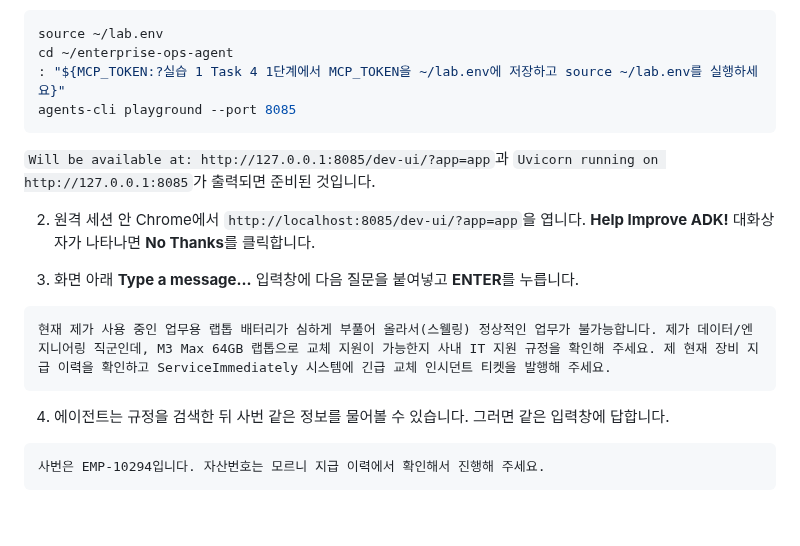
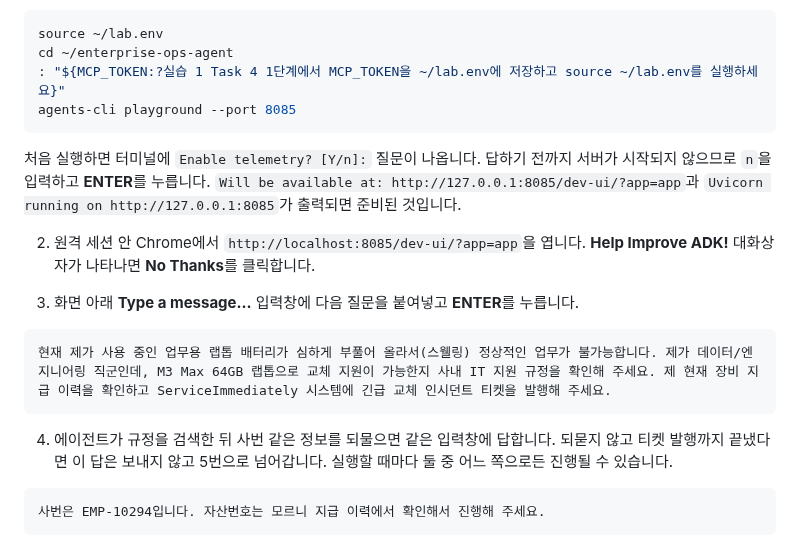
Before and after one commit to hajekim/build-with-gemini, a Markdown page: lab1/INSTRUCTION.md, the part around the change. GitHub-like rendering; blank space fills up the shorter version.

Commit message:
Lab 1 step 8: telemetry prompt and conditional follow-up reply
VM check showed adk web asks 'Enable telemetry? [Y/n]' on first run and
blocks until answered; the agent may finish scenario 2 in one turn, so
the follow-up reply is sent only when the agent asks.

TEST=fresh Debian 12 VM: Task 1 step 1 block verbatim, agents-cli 1.8.0;
bwg-lab-vm: playground on copy, dev-ui 200, /run 2 turns, call order
transfer_to_agent > search_company_policy > list_tickets > create_ticket
Done by: gemini-cli

````diff
--- a/lab1/INSTRUCTION.md
+++ b/lab1/INSTRUCTION.md
@@ -1104,7 +1104,7 @@ cd ~/enterprise-ops-agent
 agents-cli playground --port 8085
 ```
 
-`Will be available at: http://127.0.0.1:8085/dev-ui/?app=app`과 `Uvicorn running on http://127.0.0.1:8085`가 출력되면 준비된 것입니다.
+처음 실행하면 터미널에 `Enable telemetry? [Y/n]:` 질문이 나옵니다. 답하기 전까지 서버가 시작되지 않으므로 `n`을 입력하고 **ENTER**를 누릅니다. `Will be available at: http://127.0.0.1:8085/dev-ui/?app=app`과 `Uvicorn running on http://127.0.0.1:8085`가 출력되면 준비된 것입니다.
 
 2. 원격 세션 안 Chrome에서 `http://localhost:8085/dev-ui/?app=app`을 엽니다. **Help Improve ADK!** 대화상자가 나타나면 **No Thanks**를 클릭합니다.
 
@@ -1114,7 +1114,7 @@ agents-cli playground --port 8085
 현재 제가 사용 중인 업무용 랩톱 배터리가 심하게 부풀어 올라서(스웰링) 정상적인 업무가 불가능합니다. 제가 데이터/엔지니어링 직군인데, M3 Max 64GB 랩톱으로 교체 지원이 가능한지 사내 IT 지원 규정을 확인해 주세요. 제 현재 장비 지급 이력을 확인하고 ServiceImmediately 시스템에 긴급 교체 인시던트 티켓을 발행해 주세요.
 ```
 
-4. 에이전트는 규정을 검색한 뒤 사번 같은 정보를 물어볼 수 있습니다. 그러면 같은 입력창에 답합니다.
+4. 에이전트가 규정을 검색한 뒤 사번 같은 정보를 되물으면 같은 입력창에 답합니다. 되묻지 않고 티켓 발행까지 끝냈다면 이 답은 보내지 않고 5번으로 넘어갑니다. 실행할 때마다 둘 중 어느 쪽으로든 진행될 수 있습니다.
 
 ```chat
 사번은 EMP-10294입니다. 자산번호는 모르니 지급 이력에서 확인해서 진행해 주세요.
````
